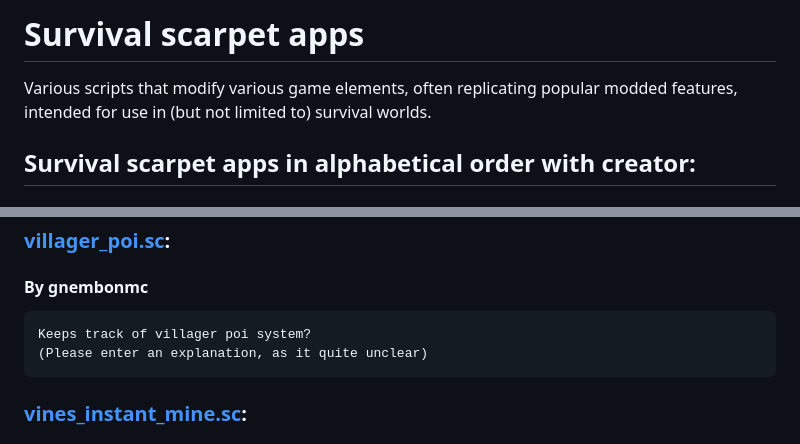
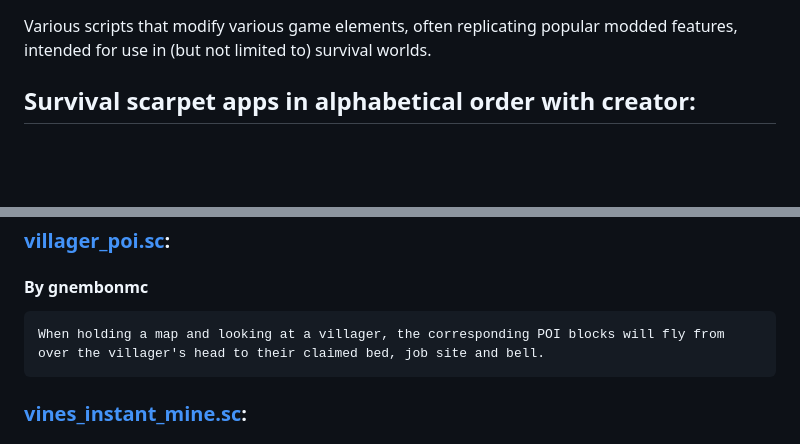
Before and after one commit to gnembon/scarpet, a Markdown page: programs/survival/README.md, 2 parts joined by grey strips. Drawn GitHub-style; blank space fills up the shorter version.

Commit message:
Update README.md
Added description for Villager POI

```diff
--- a/programs/survival/README.md
+++ b/programs/survival/README.md
@@ -1,4 +1,3 @@
-# Survival scarpet apps
 Various scripts that modify various game elements, often replicating popular modded features, intended for use in (but not limited to) survival worlds.
 
 ## Survival scarpet apps in alphabetical order with creator:
@@ -399,8 +398,7 @@ Various scripts that modify various game elements, often replicating popular mod
 
 ### [villager_poi.sc](https://github.com/gnembon/scarpet/blob/master/programs/survival/villager_poi.sc):
 #### By gnembonmc
-	Keeps track of villager poi system?
-	(Please enter an explanation, as it quite unclear)
+	When holding a map and looking at a villager, the corresponding POI blocks will fly from over the villager's head to their claimed bed, job site and bell.
 
 ### [vines_instant_mine.sc](https://github.com/gnembon/scarpet/blob/master/programs/survival/vines_instant_mine.sc):
 #### By BisUmTo
```
